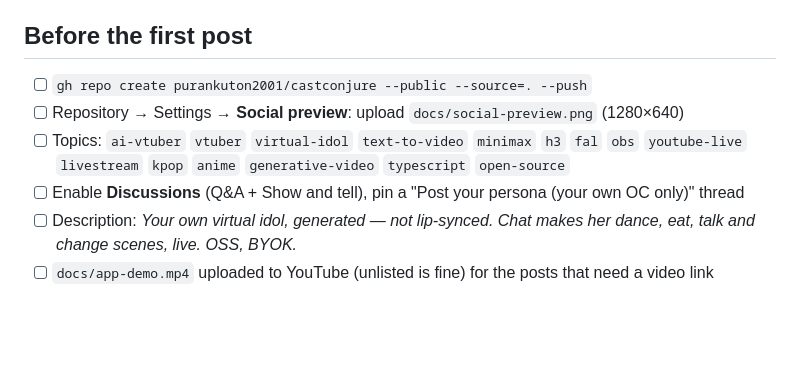
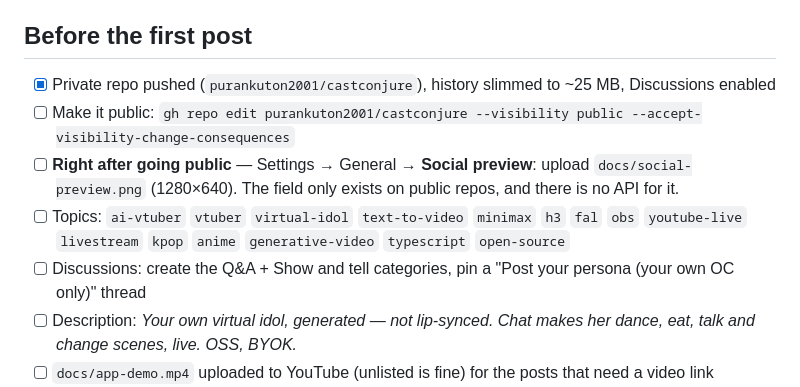
Before and after one commit to purankuton2001/castconjure, a Markdown page: docs/LAUNCH.md, the part around the change. Rendered like a GitHub page; blank space fills up the shorter version.

Commit message:
Launch checklist: social preview only after the repo is public
Co-Authored-By: Claude Fable 5.1 <noreply@anthropic.com>

```diff
--- a/docs/LAUNCH.md
+++ b/docs/LAUNCH.md
@@ -4,10 +4,11 @@ What to post, where, in which order. Everything below is written to be pasted; e
 
 ## Before the first post
 
-- [ ] `gh repo create purankuton2001/castconjure --public --source=. --push`
-- [ ] Repository → Settings → **Social preview**: upload `docs/social-preview.png` (1280×640)
+- [x] Private repo pushed (`purankuton2001/castconjure`), history slimmed to ~25 MB, Discussions enabled
+- [ ] Make it public: `gh repo edit purankuton2001/castconjure --visibility public --accept-visibility-change-consequences`
+- [ ] **Right after going public** — Settings → General → **Social preview**: upload `docs/social-preview.png` (1280×640). The field only exists on public repos, and there is no API for it.
 - [ ] Topics: `ai-vtuber` `vtuber` `virtual-idol` `text-to-video` `minimax` `h3` `fal` `obs` `youtube-live` `livestream` `kpop` `anime` `generative-video` `typescript` `open-source`
-- [ ] Enable **Discussions** (Q&A + Show and tell), pin a "Post your persona (your own OC only)" thread
+- [ ] Discussions: create the Q&A + Show and tell categories, pin a "Post your persona (your own OC only)" thread
 - [ ] Description: *Your own virtual idol, generated — not lip-synced. Chat makes her dance, eat, talk and change scenes, live. OSS, BYOK.*
 - [ ] `docs/app-demo.mp4` uploaded to YouTube (unlisted is fine) for the posts that need a video link
 - [ ] One demo stream recorded with a real chat (not the test panel) — the strongest asset; post the clip, not the GIF, wherever video is allowed
```
